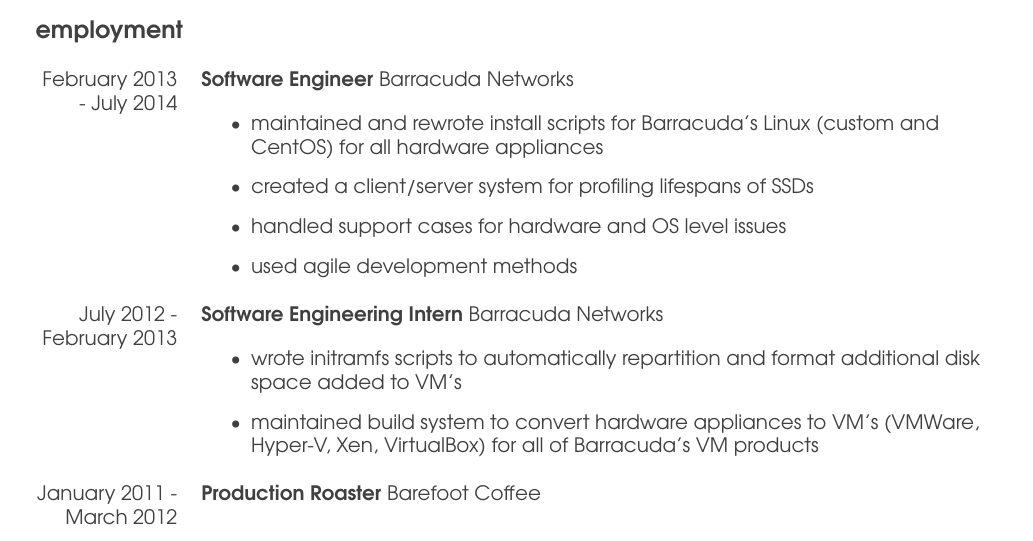
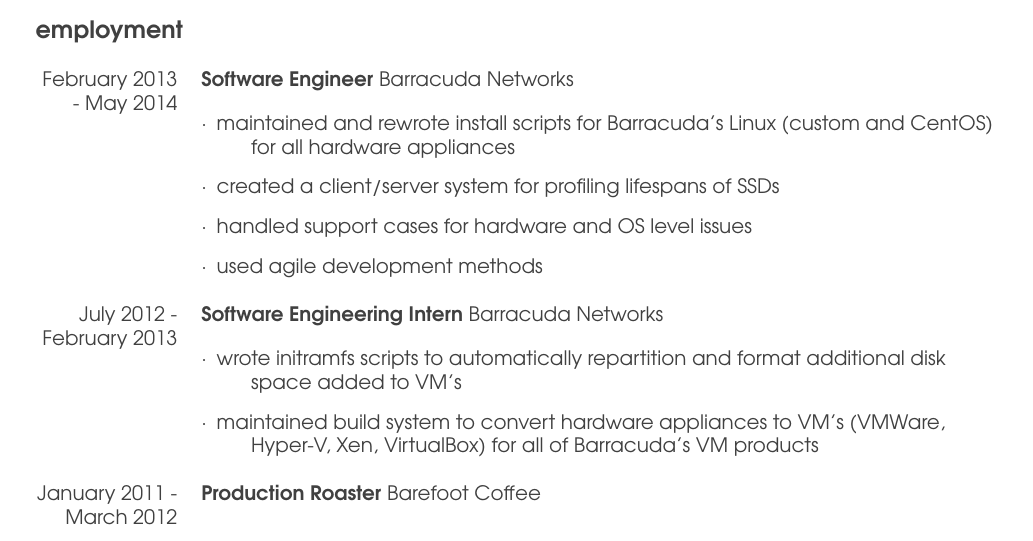
Before and after one commit to kellyjosephprice/resume, a LaTeX CV (resume.tex): part of the page, cut so that both start at the same text. Compiled offline with pdfLaTeX.

Commit message:
Formatting and content

```diff
--- a/resume.tex
+++ b/resume.tex
@@ -135,21 +135,21 @@
     \large{\textbf{employment}} \\\\
     \normalsize
 
-    February 2013 - July 2014
+    February 2013 - May 2014
 
     &
 
     \textbf{Software Engineer}
     Barracuda Networks
 
-    \begin{itemize}
-        \item maintained and rewrote install scripts for Barracuda's Linux
+    \begin{description}
+        \item[$\cdot$] maintained and rewrote install scripts for Barracuda's Linux
             (custom and CentOS) for all hardware appliances
-        \item created a client/server system for profiling lifespans of
+        \item[$\cdot$] created a client/server system for profiling lifespans of
             SSDs
-        \item handled support cases for hardware and OS level issues
-        \item used agile development methods
-    \end{itemize}
+        \item[$\cdot$] handled support cases for hardware and OS level issues
+        \item[$\cdot$] used agile development methods
+    \end{description}
 
     \\\\
 
@@ -158,12 +158,12 @@
     \textbf{Software Engineering Intern}
     Barracuda Networks
 
-    \begin{itemize}
-        \item wrote initramfs scripts to automatically repartition and
+    \begin{description}
+        \item[$\cdot$] wrote initramfs scripts to automatically repartition and
             format additional disk space added to VM's
-        \item maintained build system to convert hardware appliances to VM's
+        \item[$\cdot$] maintained build system to convert hardware appliances to VM's
             (VMWare, Hyper-V, Xen, VirtualBox) for all of Barracuda's VM products
-    \end{itemize}
+    \end{description}
 
     \\\\
 
```
Also changed, not shown: resume.pdf.
